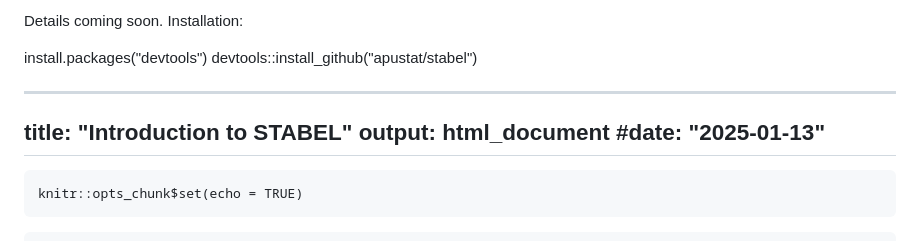
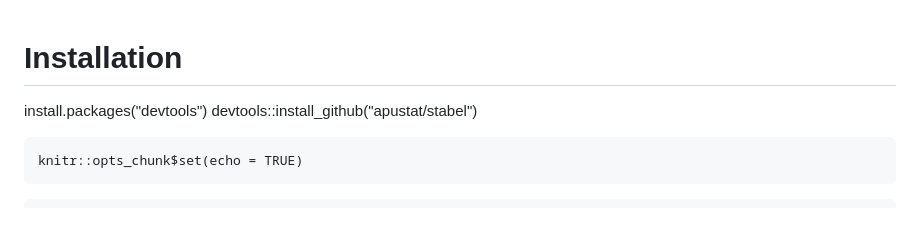
Before and after one commit to apustat/stabel, a Markdown page: README.md, the part around the change. GitHub-like rendering.

````diff
--- a/README.md
+++ b/README.md
@@ -1,14 +1,7 @@
-Details coming soon.
-Installation:
 
+# Installation
 install.packages("devtools")
 devtools::install_github("apustat/stabel")
-
----
-title: "Introduction to STABEL"
-output: html_document
-#date: "2025-01-13"
----
 
 ```{r setup, include=FALSE}
 knitr::opts_chunk$set(echo = TRUE)
````
